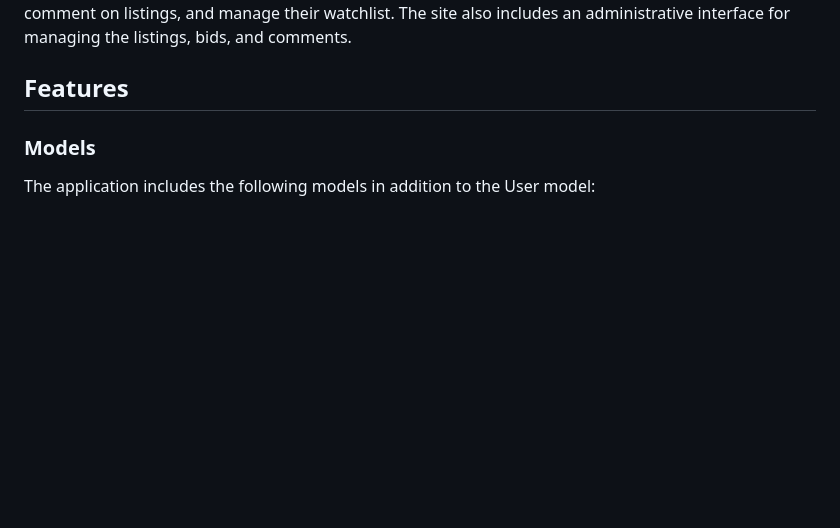
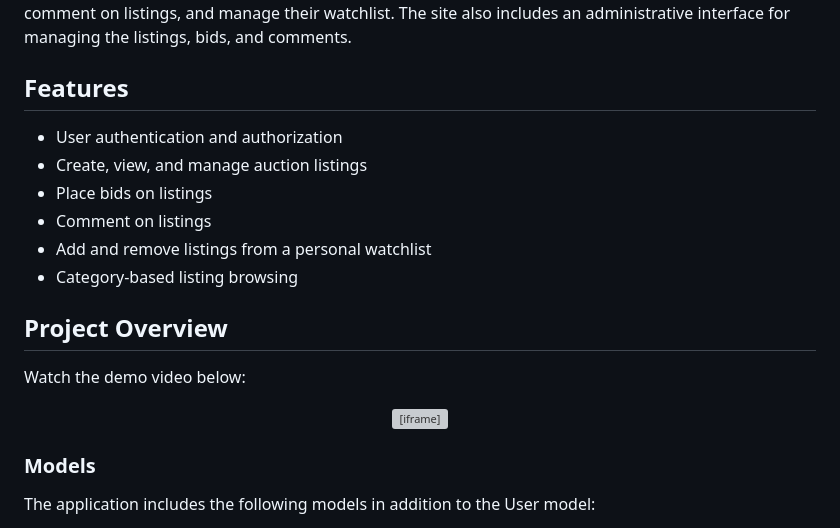
Before and after one commit to Kat8dev/auction-app, a Markdown page: README.md, the part around the change. GitHub-like rendering; blank space fills up the shorter version; grey boxes are pictures that could not be loaded.

```diff
--- a/README.md
+++ b/README.md
@@ -5,6 +5,21 @@
 This project is a web-based auction site built using Django. Users can create auction listings, place bids, comment on listings, and manage their watchlist. The site also includes an administrative interface for managing the listings, bids, and comments.
 
 ## Features
+
+- User authentication and authorization
+- Create, view, and manage auction listings
+- Place bids on listings
+- Comment on listings
+- Add and remove listings from a personal watchlist
+- Category-based listing browsing
+
+## Project Overview
+
+Watch the demo video below:
+
+<div align="center">
+  <iframe width="560" height="315" src="https://www.youtube.com/watch?v=Bl4wHD_XAiU" frameborder="0" allow="accelerometer; autoplay; encrypted-media; gyroscope; picture-in-picture" allowfullscreen></iframe>
+</div>
 
 ### Models
 
```
